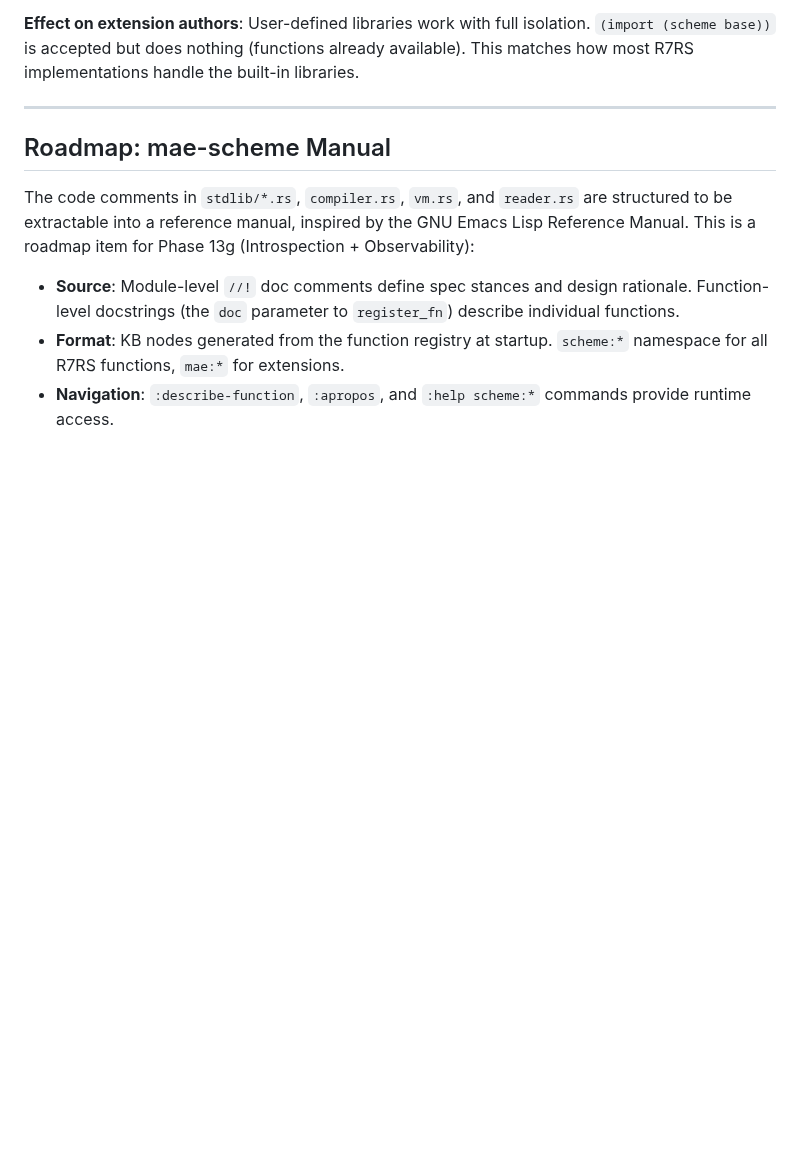
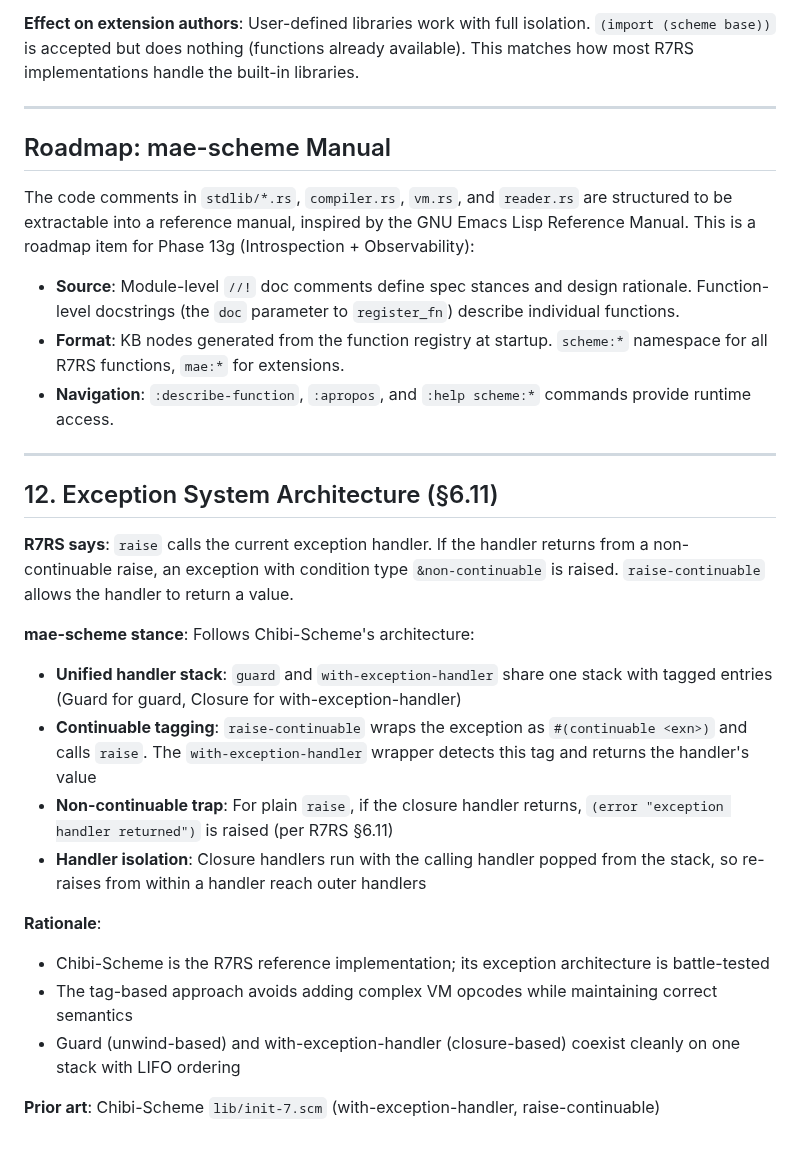
Before and after one commit to cuttlefisch/mae, a Markdown page: crates/scheme/SPEC_STANCES.md, the part around the change. Rendered like a GitHub page; blank space fills up the shorter version.

Commit message:
docs(scheme): document exception system architecture in SPEC_STANCES.md
Add stance #12 documenting the Chibi-Scheme-derived exception system:
unified handler stack, continuable tagging, handler isolation.

Co-Authored-By: Claude Opus 4.6 <noreply@anthropic.com>

```diff
--- a/crates/scheme/SPEC_STANCES.md
+++ b/crates/scheme/SPEC_STANCES.md
@@ -243,3 +243,34 @@ GNU Emacs Lisp Reference Manual. This is a roadmap item for Phase 13g
   `scheme:*` namespace for all R7RS functions, `mae:*` for extensions.
 - **Navigation**: `:describe-function`, `:apropos`, and `:help scheme:*`
   commands provide runtime access.
+
+---
+
+## 12. Exception System Architecture (§6.11)
+
+**R7RS says**: `raise` calls the current exception handler. If the handler
+returns from a non-continuable raise, an exception with condition type
+`&non-continuable` is raised. `raise-continuable` allows the handler to
+return a value.
+
+**mae-scheme stance**: Follows Chibi-Scheme's architecture:
+
+- **Unified handler stack**: `guard` and `with-exception-handler` share one
+  stack with tagged entries (Guard for guard, Closure for with-exception-handler)
+- **Continuable tagging**: `raise-continuable` wraps the exception as
+  `#(continuable <exn>)` and calls `raise`. The `with-exception-handler`
+  wrapper detects this tag and returns the handler's value
+- **Non-continuable trap**: For plain `raise`, if the closure handler returns,
+  `(error "exception handler returned")` is raised (per R7RS §6.11)
+- **Handler isolation**: Closure handlers run with the calling handler popped
+  from the stack, so re-raises from within a handler reach outer handlers
+
+**Rationale**:
+- Chibi-Scheme is the R7RS reference implementation; its exception architecture
+  is battle-tested
+- The tag-based approach avoids adding complex VM opcodes while maintaining
+  correct semantics
+- Guard (unwind-based) and with-exception-handler (closure-based) coexist
+  cleanly on one stack with LIFO ordering
+
+**Prior art**: Chibi-Scheme `lib/init-7.scm` (with-exception-handler, raise-continuable)
```
